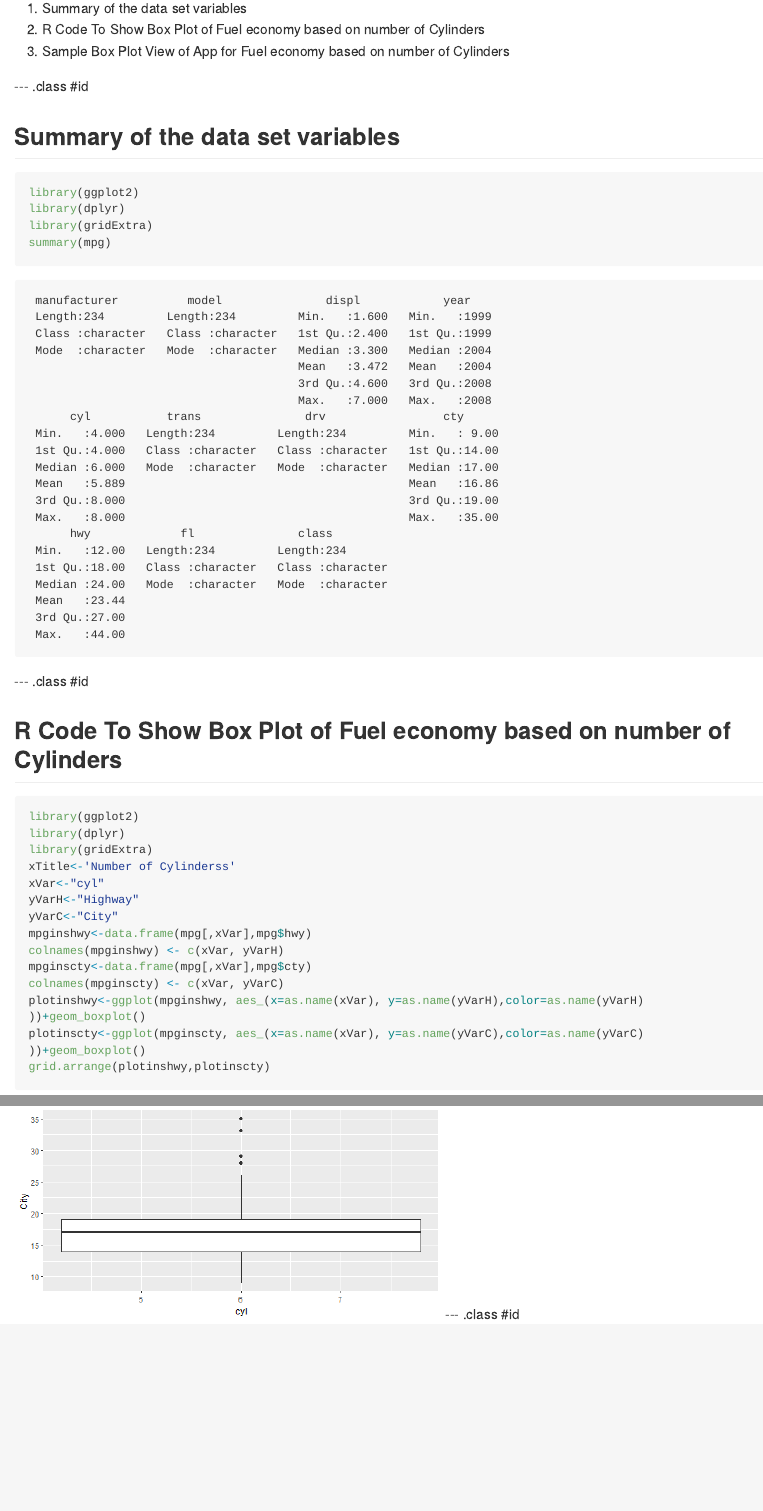
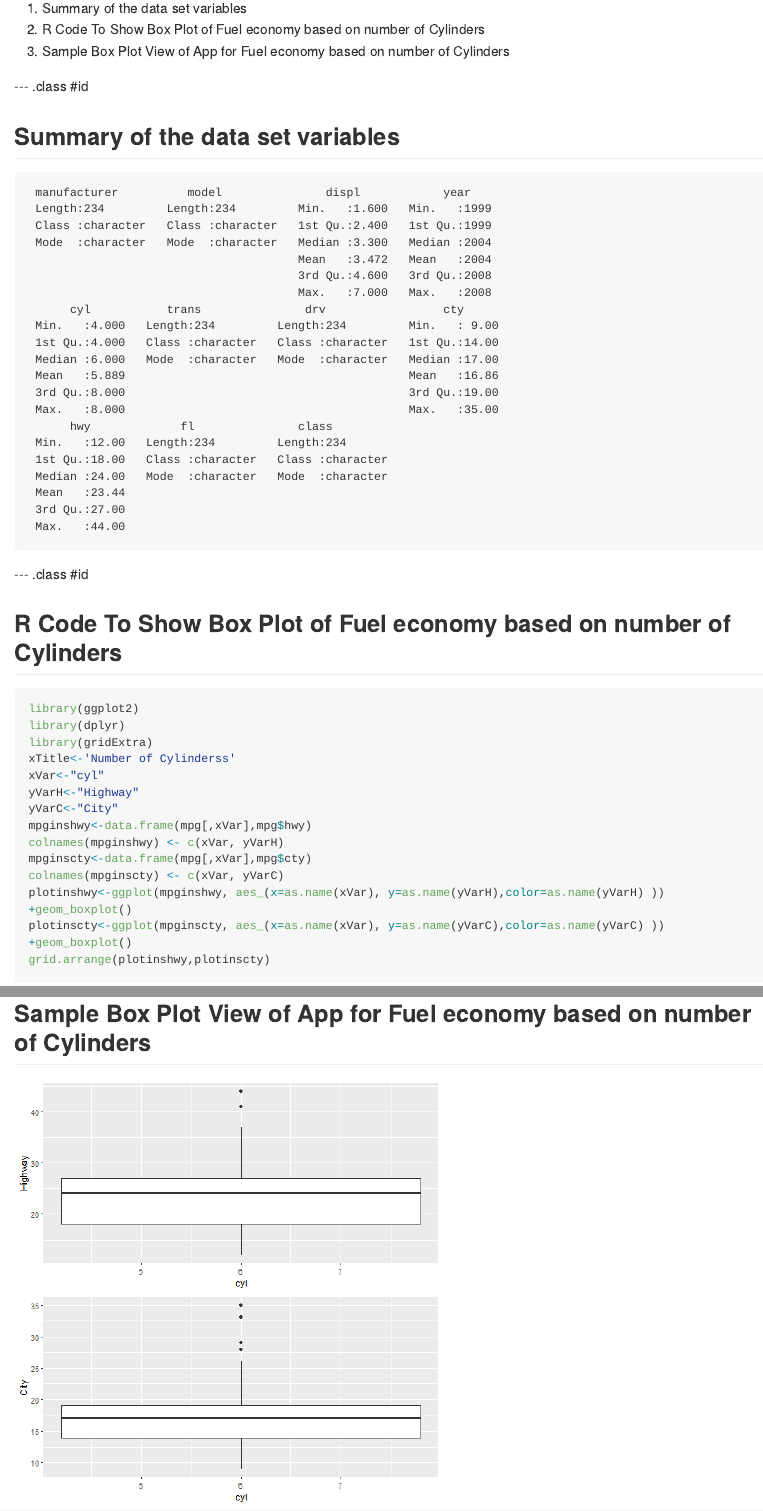
Before and after one commit to vvasamgit/ddp4, an R Markdown document (dd4slidifypres/index.Rmd): the page in a window 1100 px wide, from 90 px down, and a second part further down, joined at a grey line. The pictures show the output file dd4slidifypres/index.md that the author committed with the source, drawn offline in the style of GitHub; long lines of code are wrapped.

Commit message:
Changes to presentation

````diff
--- a/dd4slidifypres/index.Rmd
+++ b/dd4slidifypres/index.Rmd
@@ -21,11 +21,9 @@ knit        : slidify::knit2slides
 
 ## Summary of the data set variables
 
-```{r  echo = TRUE, include=TRUE,cache=TRUE,warning=FALSE,message=FALSE,comment=NA }
+```{r  echo = FALSE, include=TRUE,cache=TRUE,warning=FALSE,message=FALSE,comment=NA }
 
 library(ggplot2)
-library(dplyr)
-library(gridExtra)
 summary(mpg)
 ```
 
@@ -86,4 +86,3 @@ plotinscty<-ggplot(mpginscty, aes_(x=as.name(xVar), y=as.name(yVarC),color=as.na
 grid.arrange(plotinshwy,plotinscty)
 
 ```
---- .class #id
````
Also changed, not shown: 1.R (+1 -2 lines), dd4slidifypres/index.html, dd4slidifypres/index.md, dd4slidifypres/index.Rmd (6 more changed lines).
